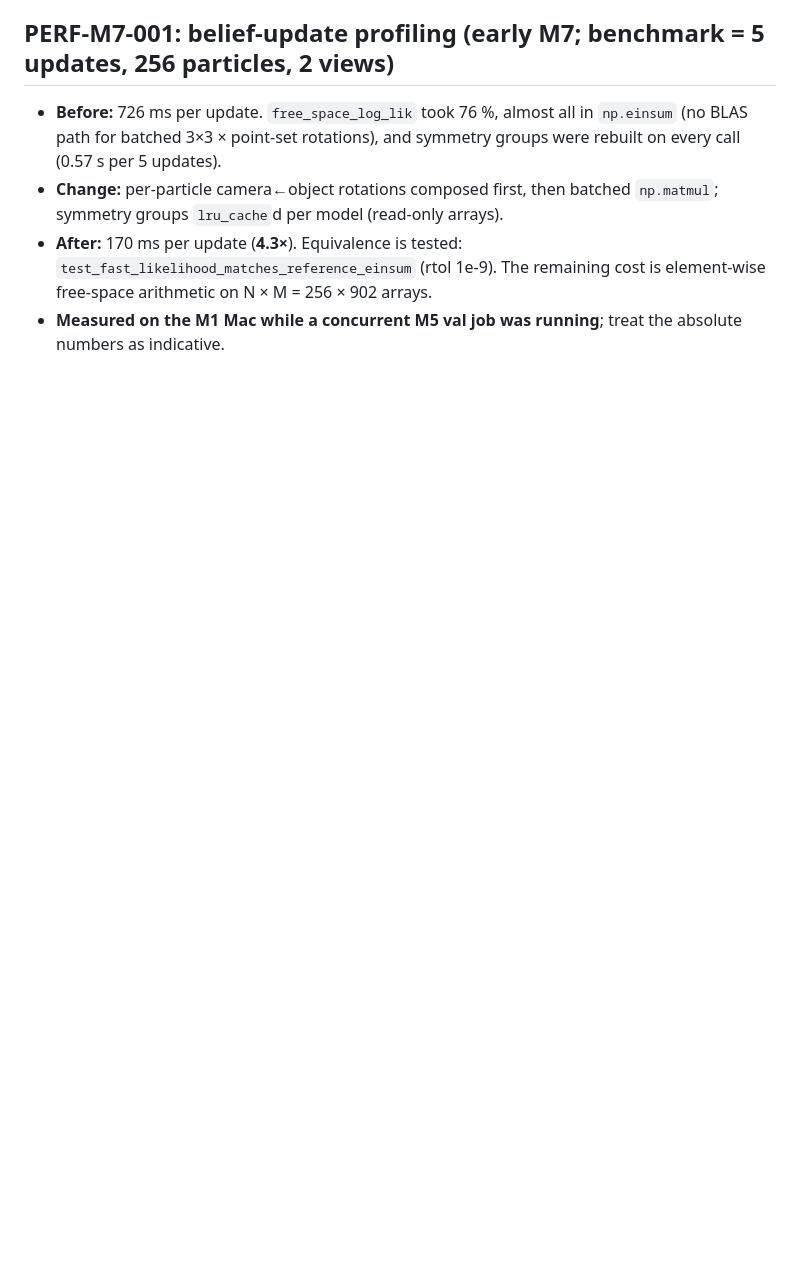
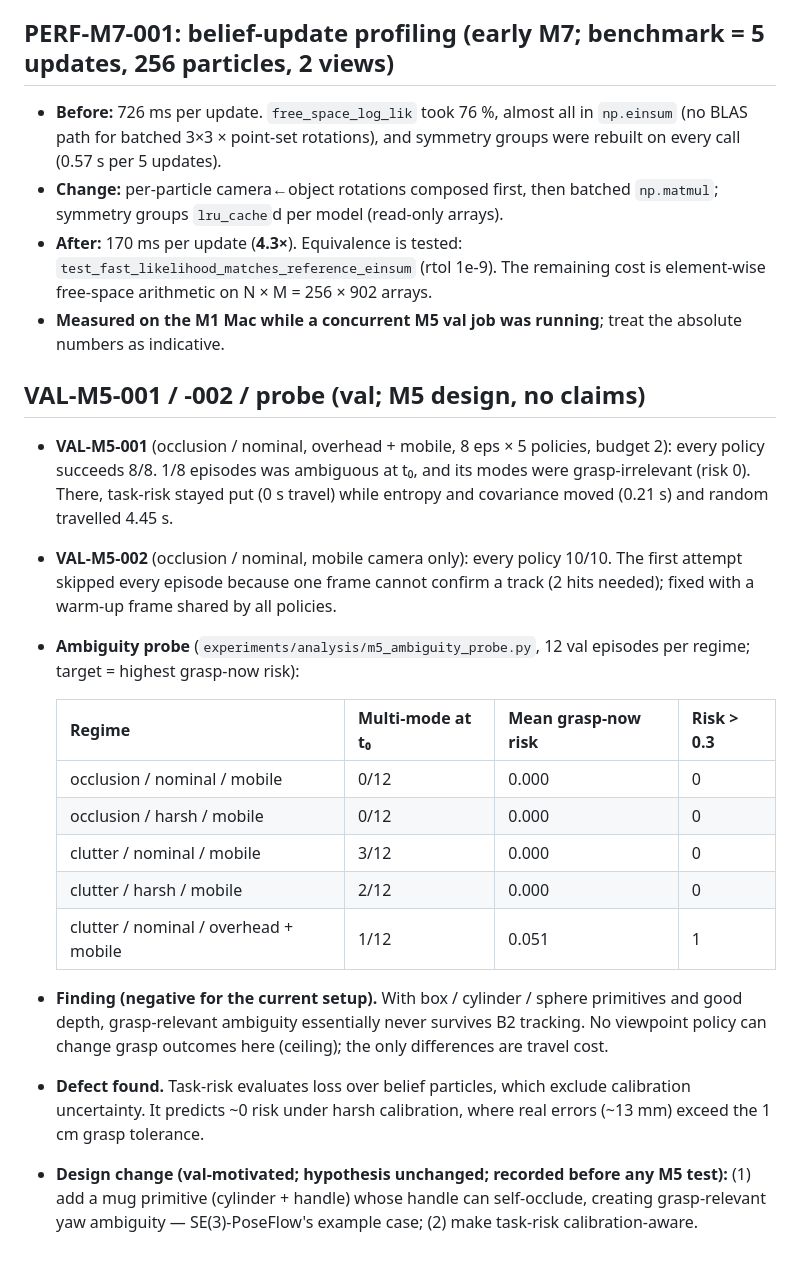
Before and after one commit to parammadan/belief-3d, a Markdown page: EXPERIMENT_REGISTRY.md, the part around the change. GitHub-like rendering; blank space fills up the shorter version.

Commit message:
m5 val findings + design change

```diff
--- a/EXPERIMENT_REGISTRY.md
+++ b/EXPERIMENT_REGISTRY.md
@@ -295,3 +295,34 @@ it is the M3 baseline comparison, run once. Report: `reports/m3/eval_m3_pose_v1.
   element-wise free-space arithmetic on N × M = 256 × 902 arrays.
 - **Measured on the M1 Mac while a concurrent M5 val job was running**; treat the absolute
   numbers as indicative.
+
+## VAL-M5-001 / -002 / probe (val; M5 design, no claims)
+
+- **VAL-M5-001** (occlusion / nominal, overhead + mobile, 8 eps × 5 policies, budget 2):
+  every policy succeeds 8/8. 1/8 episodes was ambiguous at t₀, and its modes were
+  grasp-irrelevant (risk 0). There, task-risk stayed put (0 s travel) while entropy and
+  covariance moved (0.21 s) and random travelled 4.45 s.
+- **VAL-M5-002** (occlusion / nominal, mobile camera only): every policy 10/10. The first
+  attempt skipped every episode because one frame cannot confirm a track (2 hits needed);
+  fixed with a warm-up frame shared by all policies.
+- **Ambiguity probe** (`experiments/analysis/m5_ambiguity_probe.py`, 12 val episodes per regime;
+  target = highest grasp-now risk):
+
+  | Regime | Multi-mode at t₀ | Mean grasp-now risk | Risk > 0.3 |
+  |---|---|---|---|
+  | occlusion / nominal / mobile | 0/12 | 0.000 | 0 |
+  | occlusion / harsh / mobile | 0/12 | 0.000 | 0 |
+  | clutter / nominal / mobile | 3/12 | 0.000 | 0 |
+  | clutter / harsh / mobile | 2/12 | 0.000 | 0 |
+  | clutter / nominal / overhead + mobile | 1/12 | 0.051 | 1 |
+
+- **Finding (negative for the current setup).** With box / cylinder / sphere primitives and
+  good depth, grasp-relevant ambiguity essentially never survives B2 tracking. No viewpoint
+  policy can change grasp outcomes here (ceiling); the only differences are travel cost.
+- **Defect found.** Task-risk evaluates loss over belief particles, which exclude calibration
+  uncertainty. It predicts ~0 risk under harsh calibration, where real errors (~13 mm) exceed
+  the 1 cm grasp tolerance.
+- **Design change (val-motivated; hypothesis unchanged; recorded before any M5 test):**
+  (1) add a mug primitive (cylinder + handle) whose handle can self-occlude, creating
+  grasp-relevant yaw ambiguity — SE(3)-PoseFlow's example case; (2) make task-risk
+  calibration-aware.
```
